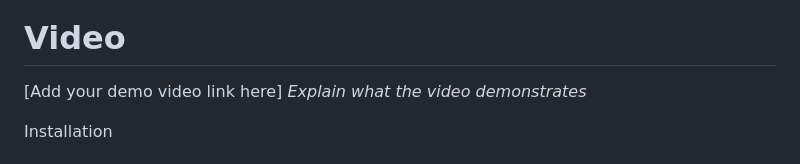
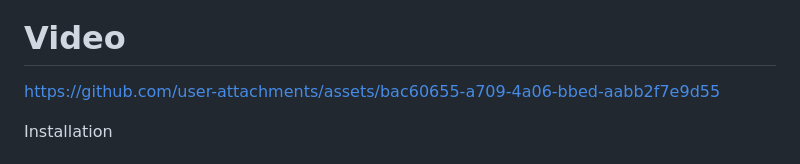
Before and after one commit to nihal-firos/roastulator, a Markdown page: README.md, the part around the change. Rendered like a GitHub page.

```diff
--- a/README.md
+++ b/README.md
@@ -37,8 +37,7 @@ For Software:
 
 ### Project Demo
 # Video
-[Add your demo video link here]
-*Explain what the video demonstrates*
+https://github.com/user-attachments/assets/bac60655-a709-4a06-bbed-aabb2f7e9d55
 
 Installation
 
```
